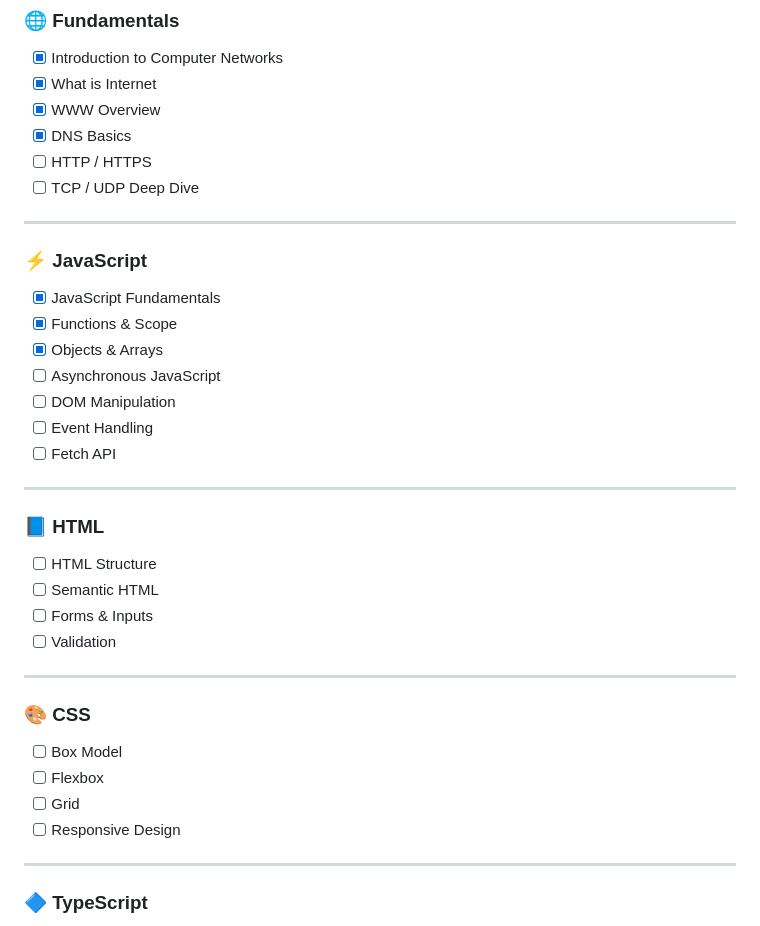
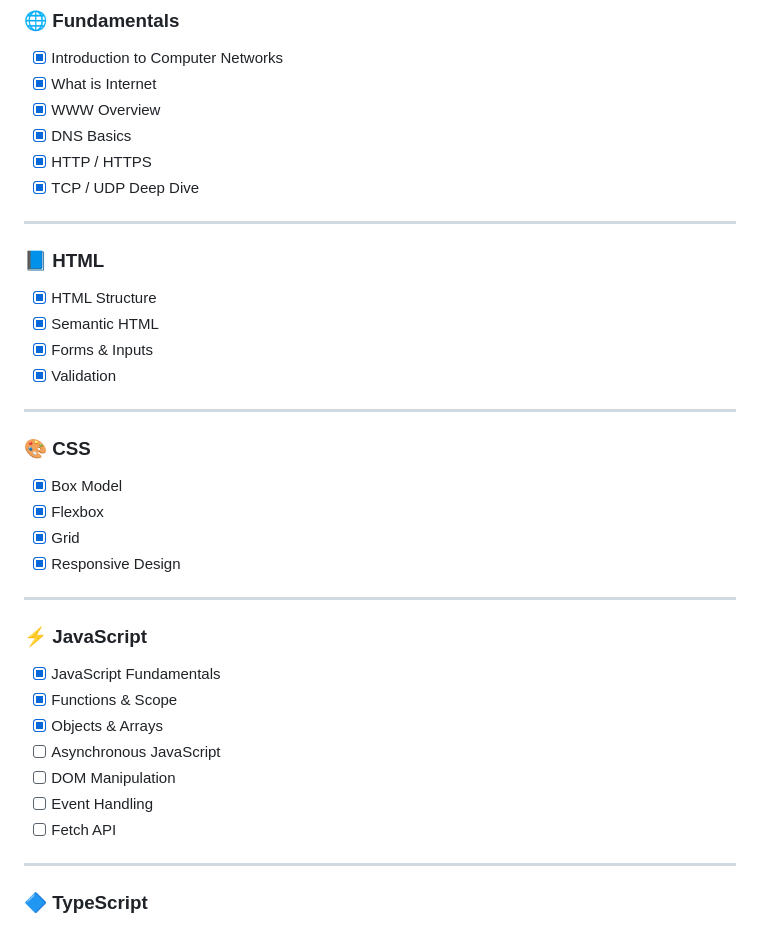
Before and after one commit to Ashishjha013/Web-Dev-Cohort-2.0, a Markdown page: README.md, the part around the change. Drawn GitHub-style.

Commit message:
Update README.md to mark HTTP/HTTPS and TCP/UDP as completed; reorganize HTML and CSS sections

```diff
--- a/README.md
+++ b/README.md
@@ -16,8 +16,24 @@ This repo documents my structured journey through
 - [x] What is Internet
 - [x] WWW Overview
 - [x] DNS Basics
-- [ ] HTTP / HTTPS
-- [ ] TCP / UDP Deep Dive
+- [x] HTTP / HTTPS
+- [x] TCP / UDP Deep Dive
+
+---
+
+### 📘 HTML
+- [x] HTML Structure
+- [x] Semantic HTML
+- [x] Forms & Inputs
+- [x] Validation
+
+---
+
+### 🎨 CSS
+- [x] Box Model
+- [x] Flexbox
+- [x] Grid
+- [x] Responsive Design
 
 ---
 
@@ -29,22 +45,6 @@ This repo documents my structured journey through
 - [ ] DOM Manipulation
 - [ ] Event Handling
 - [ ] Fetch API
-
----
-
-### 📘 HTML
-- [ ] HTML Structure
-- [ ] Semantic HTML
-- [ ] Forms & Inputs
-- [ ] Validation
-
----
-
-### 🎨 CSS
-- [ ] Box Model
-- [ ] Flexbox
-- [ ] Grid
-- [ ] Responsive Design
 
 ---
 
```
